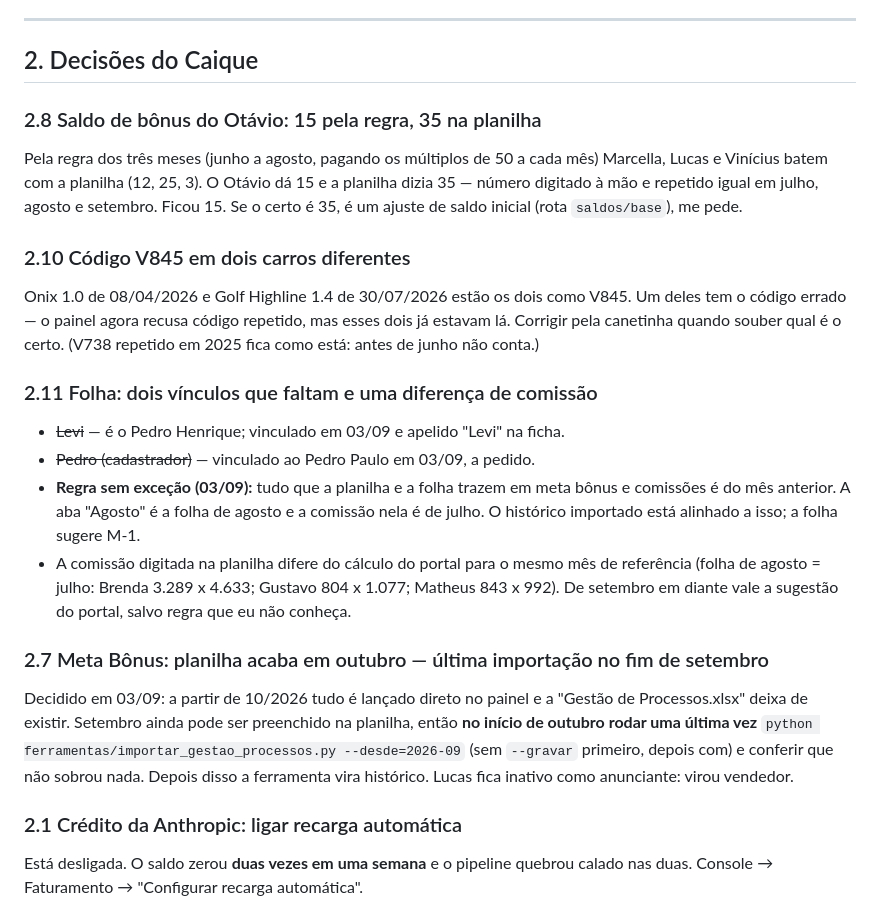
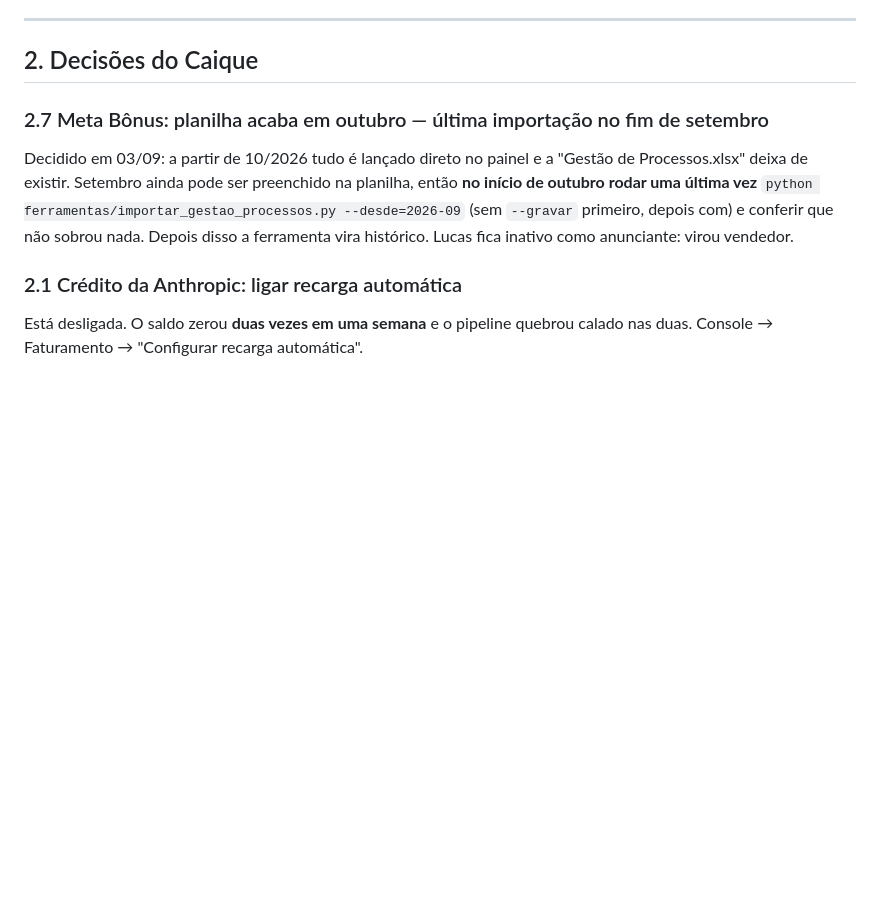
Before and after one commit to jcaiquelira-dotcom/-portal-comissoes, a Markdown page: PENDENCIAS.md, the part around the change. GitHub-like rendering; blank space fills up the shorter version.

Commit message:
Pendencia 2.8: saldo do Otavio fica 35, como na planilha (decisao do gestor)
Co-Authored-By: Claude Fable 5.1 <noreply@anthropic.com>

```diff
--- a/PENDENCIAS.md
+++ b/PENDENCIAS.md
@@ -38,30 +38,6 @@ Ponto de partida oficial: https://developers.google.com/my-business/content/prer
 ---
 
 ## 2. Decisões do Caique
-
-### 2.8 Saldo de bônus do Otávio: 15 pela regra, 35 na planilha
-Pela regra dos três meses (junho a agosto, pagando os múltiplos de 50 a cada mês)
-Marcella, Lucas e Vinícius batem com a planilha (12, 25, 3). O Otávio dá 15 e a
-planilha dizia 35 — número digitado à mão e repetido igual em julho, agosto e
-setembro. Ficou 15. Se o certo é 35, é um ajuste de saldo inicial (rota
-`saldos/base`), me pede.
-
-### 2.10 Código V845 em dois carros diferentes
-Onix 1.0 de 08/04/2026 e Golf Highline 1.4 de 30/07/2026 estão os dois como V845.
-Um deles tem o código errado — o painel agora recusa código repetido, mas esses dois
-já estavam lá. Corrigir pela canetinha quando souber qual é o certo. (V738 repetido
-em 2025 fica como está: antes de junho não conta.)
-
-### 2.11 Folha: dois vínculos que faltam e uma diferença de comissão
-- ~~Levi~~ — é o Pedro Henrique; vinculado em 03/09 e apelido "Levi" na ficha.
-- ~~Pedro (cadastrador)~~ — vinculado ao Pedro Paulo em 03/09, a pedido.
-- **Regra sem exceção (03/09):** tudo que a planilha e a folha trazem em meta bônus e
-  comissões é do mês anterior. A aba "Agosto" é a folha de agosto e a comissão nela é
-  de julho. O histórico importado está alinhado a isso; a folha sugere M-1.
-- A comissão digitada na planilha difere do cálculo do portal para o mesmo mês de
-  referência (folha de agosto = julho: Brenda 3.289 x 4.633; Gustavo 804 x 1.077;
-  Matheus 843 x 992). De setembro em diante vale a sugestão do portal, salvo regra
-  que eu não conheça.
 
 ### 2.7 Meta Bônus: planilha acaba em outubro — última importação no fim de setembro
 Decidido em 03/09: a partir de 10/2026 tudo é lançado direto no painel e a
```
